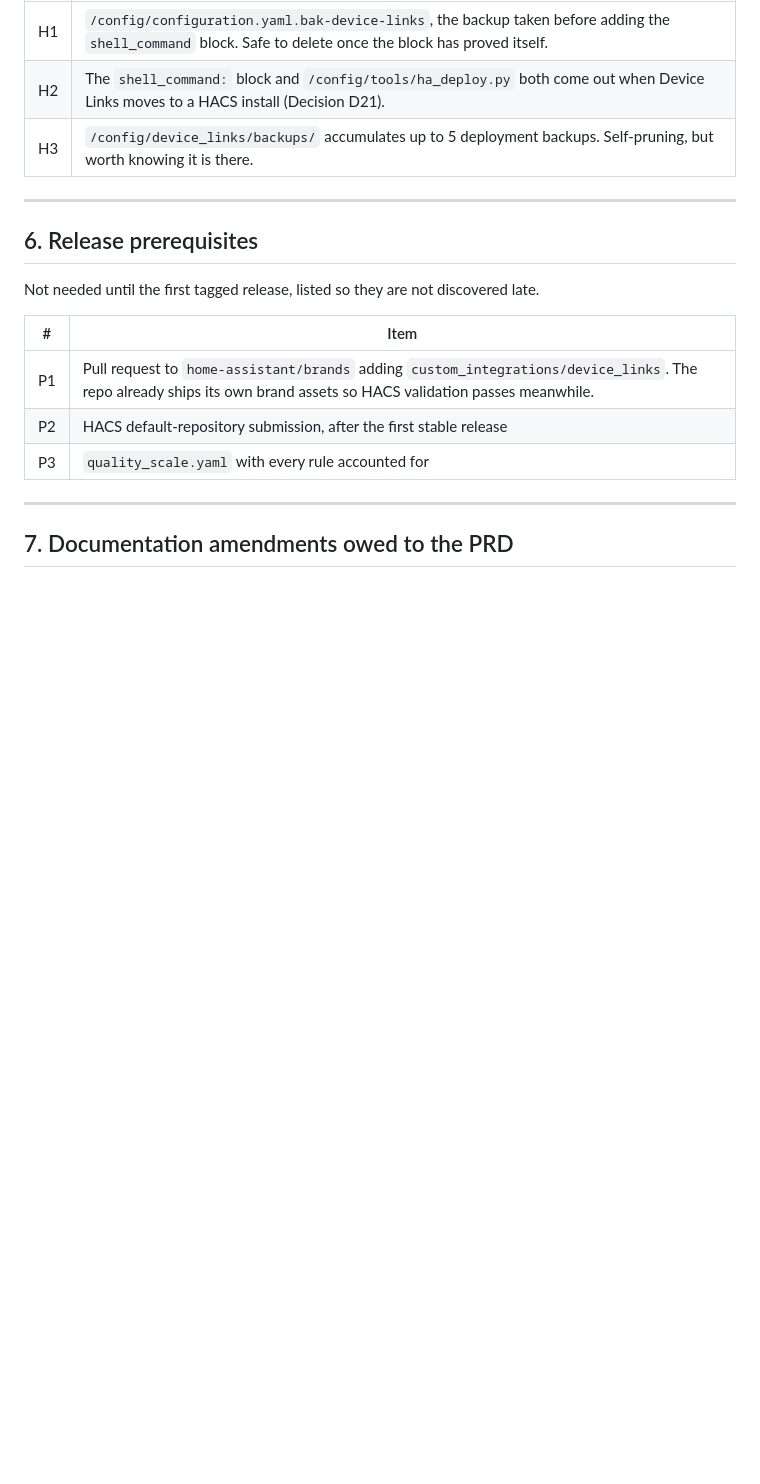
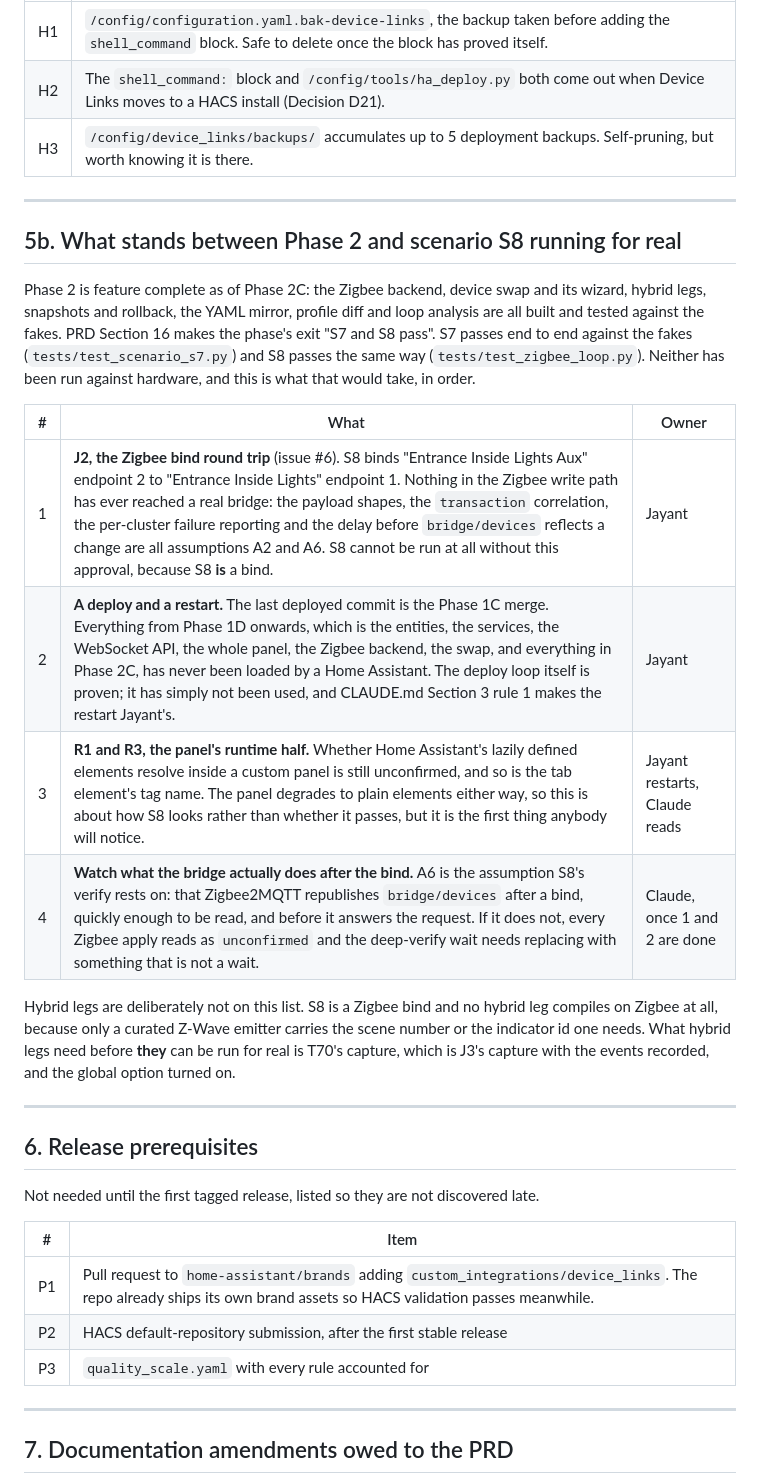
Before and after one commit to jayanty/ha-device-links, a Markdown page: docs/open-items.md, the part around one of its changes. GitHub-like rendering; blank space fills up the shorter version.

Commit message:
docs: register what the review left standing, and what S8 needs before it is real
Two new open items, both deliberate rather than found late: a native link can
survive an on-only leg on a control whose profile entry maps two features to one
association group (permitted by the schema, true of no shipped entry), and a
disabled rule contributes a mirror setting to the loop graph but no edges, so
editing a disabled rule never shows the loop it would close when it comes back on.

Four amendments owed to the PRD, all about Section 6.7: kind (c) writes Indicator
CC and never the LED-mode parameters, and the parameter path is not implemented at
all rather than left as a fallback nobody tests; the write goes through this
integration's own adapter rather than `zwave_js.invoke_cc_api`; and kinds (a) and
(b) need a scene number nothing discoverable carries, so it is curated and its
absence refuses the leg. Section 8.7 names no command for FR-P4, which is why
`profiles/diff` exists.

And a new section saying plainly what stands between Phase 2 being feature
complete and scenario S8 running against the house: J2's approval, a deploy and a
restart, the panel's runtime half, and then watching what the bridge really does
after a bind. Hybrid legs are not on that list and the section says why.

Co-Authored-By: Claude Opus 5 <noreply@anthropic.com>

```diff
--- a/docs/open-items.md
+++ b/docs/open-items.md
@@ -231,6 +233,29 @@ Things we put on the instance that should come off eventually.
 | H1 | `/config/configuration.yaml.bak-device-links`, the backup taken before adding the `shell_command` block. Safe to delete once the block has proved itself. |
 | H2 | The `shell_command:` block and `/config/tools/ha_deploy.py` both come out when Device Links moves to a HACS install (Decision D21). |
 | H3 | `/config/device_links/backups/` accumulates up to 5 deployment backups. Self-pruning, but worth knowing it is there. |
+
+---
+
+## 5b. What stands between Phase 2 and scenario S8 running for real
+
+Phase 2 is feature complete as of Phase 2C: the Zigbee backend, device swap and its wizard,
+hybrid legs, snapshots and rollback, the YAML mirror, profile diff and loop analysis are all
+built and tested against the fakes. PRD Section 16 makes the phase's exit "S7 and S8 pass".
+S7 passes end to end against the fakes (`tests/test_scenario_s7.py`) and S8 passes the same
+way (`tests/test_zigbee_loop.py`). Neither has been run against hardware, and this is what
+that would take, in order.
+
+| # | What | Owner |
+|---|---|---|
+| 1 | **J2, the Zigbee bind round trip** (issue #6). S8 binds "Entrance Inside Lights Aux" endpoint 2 to "Entrance Inside Lights" endpoint 1. Nothing in the Zigbee write path has ever reached a real bridge: the payload shapes, the `transaction` correlation, the per-cluster failure reporting and the delay before `bridge/devices` reflects a change are all assumptions A2 and A6. S8 cannot be run at all without this approval, because S8 **is** a bind. | Jayant |
+| 2 | **A deploy and a restart.** The last deployed commit is the Phase 1C merge. Everything from Phase 1D onwards, which is the entities, the services, the WebSocket API, the whole panel, the Zigbee backend, the swap, and everything in Phase 2C, has never been loaded by a Home Assistant. The deploy loop itself is proven; it has simply not been used, and CLAUDE.md Section 3 rule 1 makes the restart Jayant's. | Jayant |
+| 3 | **R1 and R3, the panel's runtime half.** Whether Home Assistant's lazily defined elements resolve inside a custom panel is still unconfirmed, and so is the tab element's tag name. The panel degrades to plain elements either way, so this is about how S8 looks rather than whether it passes, but it is the first thing anybody will notice. | Jayant restarts, Claude reads |
+| 4 | **Watch what the bridge actually does after the bind.** A6 is the assumption S8's verify rests on: that Zigbee2MQTT republishes `bridge/devices` after a bind, quickly enough to be read, and before it answers the request. If it does not, every Zigbee apply reads as `unconfirmed` and the deep-verify wait needs replacing with something that is not a wait. | Claude, once 1 and 2 are done |
+
+Hybrid legs are deliberately not on this list. S8 is a Zigbee bind and no hybrid leg compiles
+on Zigbee at all, because only a curated Z-Wave emitter carries the scene number or the
+indicator id one needs. What hybrid legs need before **they** can be run for real is T70's
+capture, which is J3's capture with the events recorded, and the global option turned on.
 
 ---
 
```
Also changed, not shown: other parts of docs/open-items.md (+6 -0 lines).
